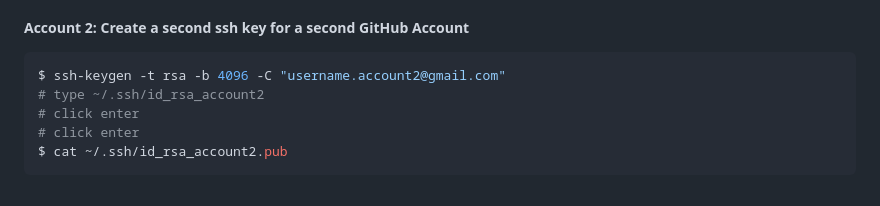
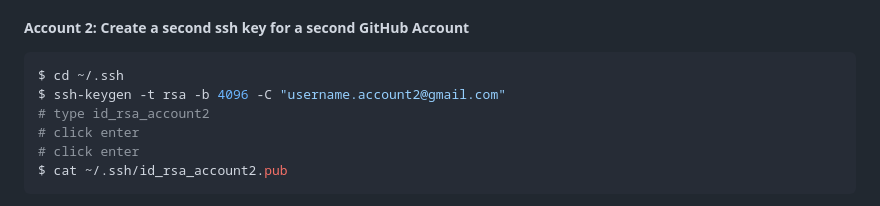
Before and after one commit to DamienToomey/devops_cheatsheet, a Markdown page: parts/part1/chapter12.md, the part around the change. Drawn GitHub-style.

````diff
--- a/parts/part1/chapter12.md
+++ b/parts/part1/chapter12.md
@@ -34,8 +34,9 @@ $ cat ~/.ssh/id_rsa.pub
 ##### Account 2: Create a second ssh key for a second GitHub Account
 
 ```bash
+$ cd ~/.ssh
 $ ssh-keygen -t rsa -b 4096 -C "username.account2@gmail.com"
-# type ~/.ssh/id_rsa_account2
+# type id_rsa_account2
 # click enter
 # click enter
 $ cat ~/.ssh/id_rsa_account2.pub
````
